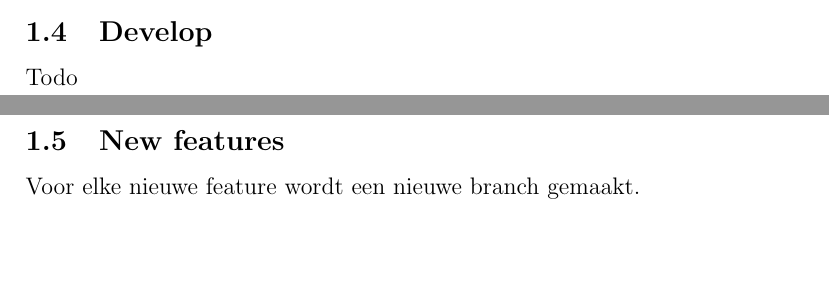
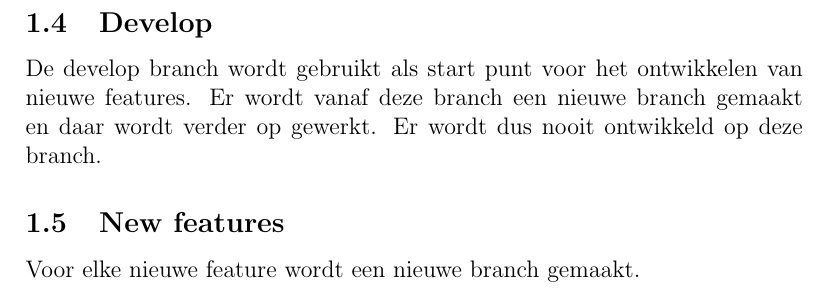
Before and after one commit to kndschilders/SOP6a, a LaTeX document (ReleasePlan/ReleasePlan.tex): two parts of pages 2 and 3 of 3 before the commit and part of page 3 of 3 after it, the two joined at a grey line, cut so that both start at the same text, the shorter picture padded with empty space. Compiled offline with pdfLaTeX.

Commit message:
Develop branch explained

```diff
--- a/ReleasePlan/ReleasePlan.tex
+++ b/ReleasePlan/ReleasePlan.tex
@@ -26,7 +26,7 @@ Als er een ernstige bug gevonden is in de master branch is het nodig om deze dir
 \subsection{Release}
 Todo
 \subsection{Develop}
-Todo
+De develop branch wordt gebruikt als start punt voor het ontwikkelen van nieuwe features. Er wordt vanaf deze branch een nieuwe branch gemaakt en daar wordt verder op gewerkt. Er wordt dus nooit ontwikkeld op deze branch.
 \subsection{New features}
 Voor elke nieuwe feature wordt een nieuwe branch gemaakt.
 
```
Also changed, not shown: 1 other file.
